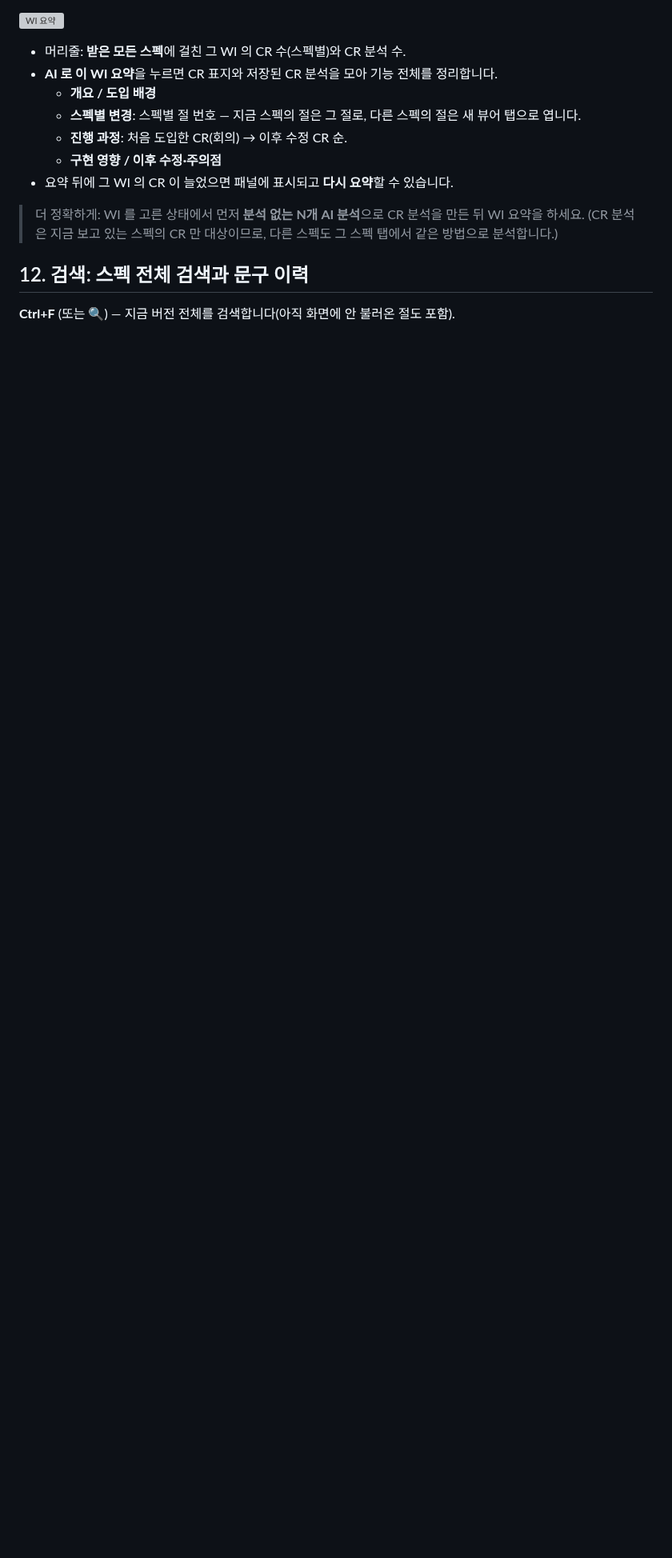
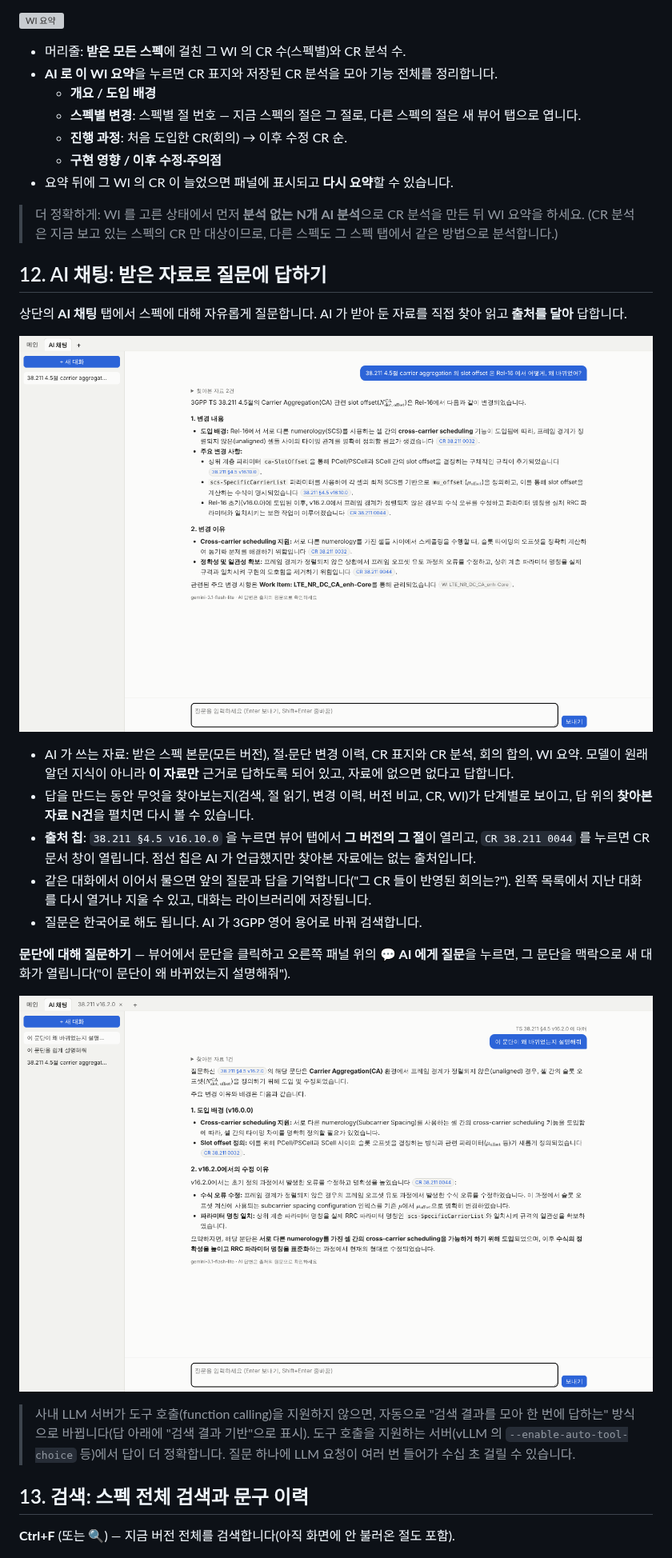
Before and after one commit to nitro527/spec-viewer, a Markdown page: docs/GUIDE.md, the part around one of its changes. Shown at 80% size. Rendered like a GitHub page; pictures changed too: docs/guide/24-chat.png (added), docs/guide/25-chat-paragraph.png (added); blank space fills up the shorter version; grey boxes are pictures that could not be loaded.

```diff
--- a/docs/GUIDE.md
+++ b/docs/GUIDE.md
@@ -261,7 +262,32 @@ CR 모드에서 **WI 드롭다운**으로 WI 하나를 고르면 표 위에 그
 > 더 정확하게: WI 를 고른 상태에서 먼저 **분석 없는 N개 AI 분석**으로 CR 분석을 만든 뒤 WI 요약을 하세요.
 > (CR 분석은 지금 보고 있는 스펙의 CR 만 대상이므로, 다른 스펙도 그 스펙 탭에서 같은 방법으로 분석합니다.)
 
-## 12. 검색: 스펙 전체 검색과 문구 이력
+## 12. AI 채팅: 받은 자료로 질문에 답하기
+
+상단의 **AI 채팅** 탭에서 스펙에 대해 자유롭게 질문합니다. AI 가 받아 둔 자료를 직접 찾아 읽고 **출처를 달아** 답합니다.
+
+![AI 채팅](guide/24-chat.png)
+
+- AI 가 쓰는 자료: 받은 스펙 본문(모든 버전), 절·문단 변경 이력, CR 표지와 CR 분석, 회의 합의, WI 요약.
+  모델이 원래 알던 지식이 아니라 **이 자료만** 근거로 답하도록 되어 있고, 자료에 없으면 없다고 답합니다.
+- 답을 만드는 동안 무엇을 찾아보는지(검색, 절 읽기, 변경 이력, 버전 비교, CR, WI)가 단계별로 보이고,
+  답 위의 **찾아본 자료 N건**을 펼치면 다시 볼 수 있습니다.
+- **출처 칩**: `38.211 §4.5 v16.10.0` 을 누르면 뷰어 탭에서 **그 버전의 그 절**이 열리고, `CR 38.211 0044` 를 누르면
+  CR 문서 창이 열립니다. 점선 칩은 AI 가 언급했지만 찾아본 자료에는 없는 출처입니다.
+- 같은 대화에서 이어서 물으면 앞의 질문과 답을 기억합니다("그 CR 들이 반영된 회의는?"). 왼쪽 목록에서 지난 대화를
+  다시 열거나 지울 수 있고, 대화는 라이브러리에 저장됩니다.
+- 질문은 한국어로 해도 됩니다. AI 가 3GPP 영어 용어로 바꿔 검색합니다.
+
+**문단에 대해 질문하기** — 뷰어에서 문단을 클릭하고 오른쪽 패널 위의 **💬 AI 에게 질문**을 누르면, 그 문단을
+맥락으로 새 대화가 열립니다("이 문단이 왜 바뀌었는지 설명해줘").
+
+![문단에 대해 질문](guide/25-chat-paragraph.png)
+
+> 사내 LLM 서버가 도구 호출(function calling)을 지원하지 않으면, 자동으로 "검색 결과를 모아 한 번에 답하는" 방식으로
+> 바뀝니다(답 아래에 "검색 결과 기반"으로 표시). 도구 호출을 지원하는 서버(vLLM 의 `--enable-auto-tool-choice` 등)에서
+> 답이 더 정확합니다. 질문 하나에 LLM 요청이 여러 번 들어가 수십 초 걸릴 수 있습니다.
+
+## 13. 검색: 스펙 전체 검색과 문구 이력
 
 **Ctrl+F** (또는 🔍) — 지금 버전 전체를 검색합니다(아직 화면에 안 불러온 절도 포함).
 
```
Also changed, not shown: other parts of docs/GUIDE.md (+11 -10 lines), README.md (+3 -0 lines), 12 other files.
